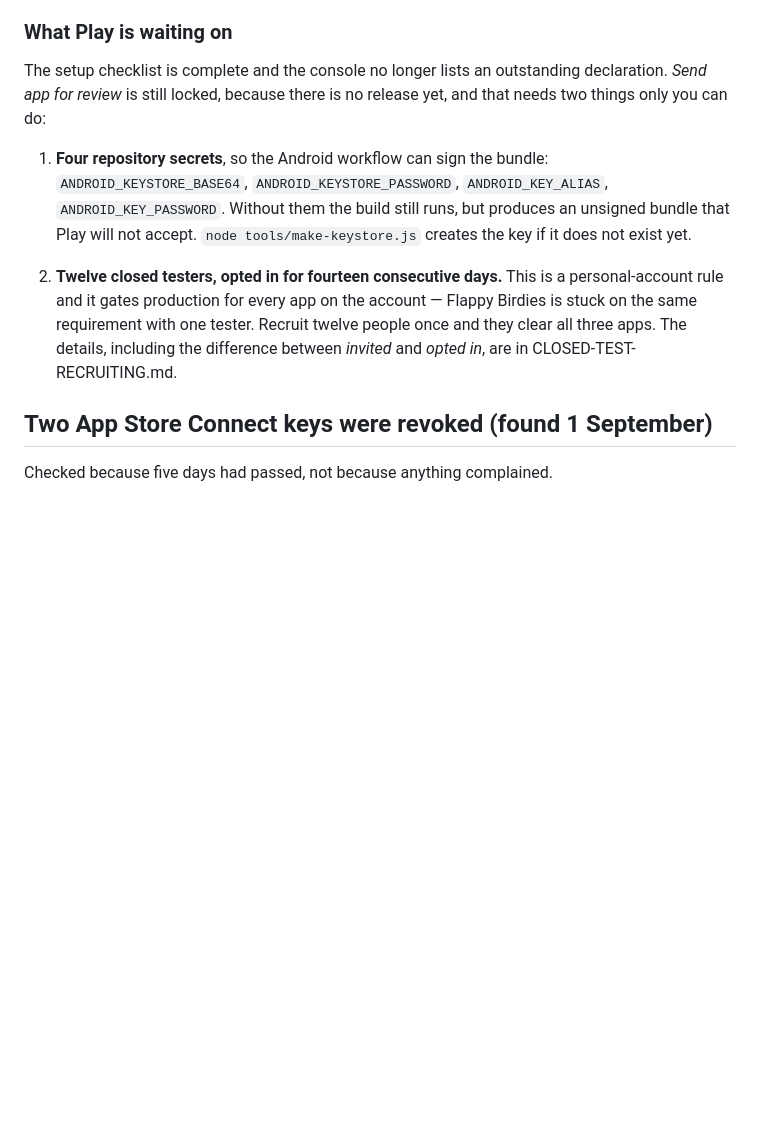
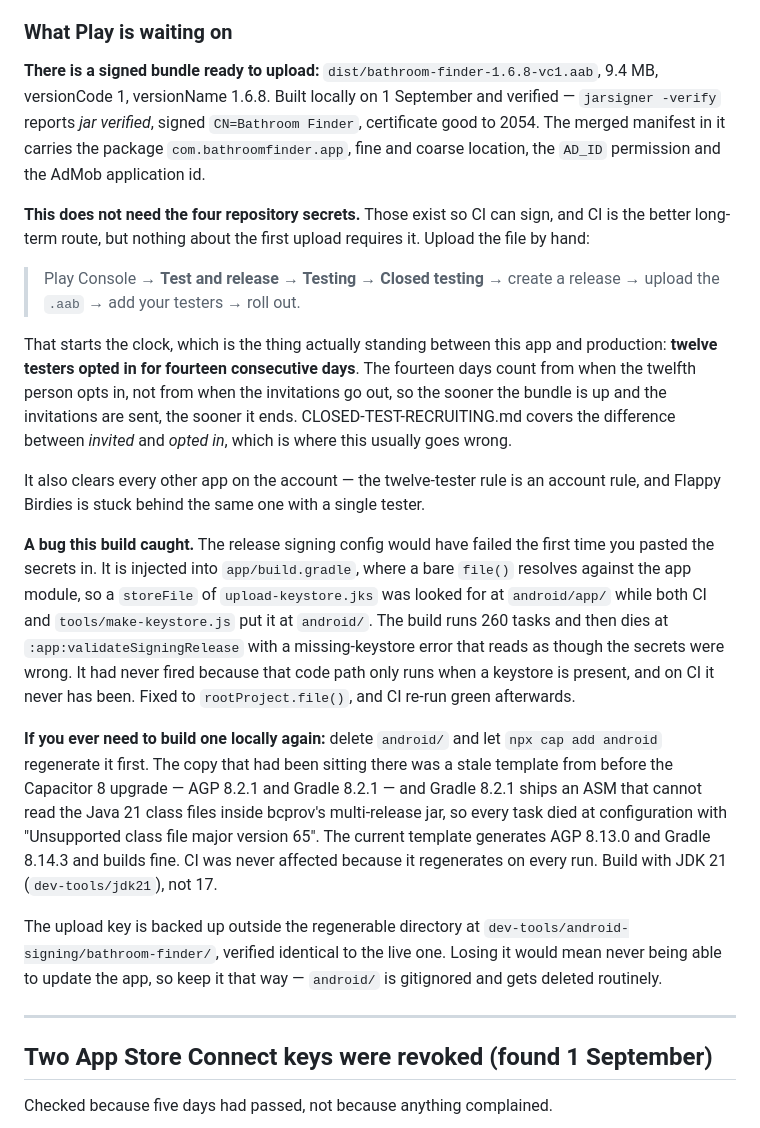
Before and after one commit to bayboyproductions408/bathroom-finder, a Markdown page: LAUNCH-STATUS.md, the part around the change. Drawn GitHub-style; blank space fills up the shorter version.

Commit message:
Record that there is a signed bundle ready to upload
The Play section said the four signing secrets were a blocker. They are not:
they let CI sign, and CI is the better long-term route, but the first upload
only needs a file. There is now a verified one in dist/, so the only thing
between this app and Play production is twelve testers for fourteen days —
and that clock cannot start until the bundle is up.

Also recorded the signing-path bug that build caught, and the stale-template
trap that made a local build impossible until android/ was regenerated.

Co-Authored-By: Claude Opus 5 <noreply@anthropic.com>

```diff
--- a/LAUNCH-STATUS.md
+++ b/LAUNCH-STATUS.md
@@ -197,22 +197,56 @@ enquiry was posting a metre-accurate position next to the sender's email.
 
 ### What Play is waiting on
 
-The setup checklist is complete and the console no longer lists an outstanding
-declaration. *Send app for review* is still locked, because there is no release
-yet, and that needs two things only you can do:
+**There is a signed bundle ready to upload:** `dist/bathroom-finder-1.6.8-vc1.aab`,
+9.4 MB, versionCode 1, versionName 1.6.8. Built locally on 1 September and
+verified — `jarsigner -verify` reports *jar verified*, signed
+`CN=Bathroom Finder`, certificate good to 2054. The merged manifest in it
+carries the package `com.bathroomfinder.app`, fine and coarse location, the
+`AD_ID` permission and the AdMob application id.
 
-1. **Four repository secrets**, so the Android workflow can sign the bundle:
-   `ANDROID_KEYSTORE_BASE64`, `ANDROID_KEYSTORE_PASSWORD`,
-   `ANDROID_KEY_ALIAS`, `ANDROID_KEY_PASSWORD`. Without them the build still
-   runs, but produces an unsigned bundle that Play will not accept.
-   `node tools/make-keystore.js` creates the key if it does not exist yet.
+**This does not need the four repository secrets.** Those exist so CI can sign,
+and CI is the better long-term route, but nothing about the first upload
+requires it. Upload the file by hand:
 
-2. **Twelve closed testers, opted in for fourteen consecutive days.** This is a
-   personal-account rule and it gates production for every app on the account —
-   Flappy Birdies is stuck on the same requirement with one tester. Recruit
-   twelve people once and they clear all three apps. The details, including the
-   difference between *invited* and *opted in*, are in CLOSED-TEST-RECRUITING.md.
+> Play Console → **Test and release → Testing → Closed testing** → create a
+> release → upload the `.aab` → add your testers → roll out.
 
+That starts the clock, which is the thing actually standing between this app
+and production: **twelve testers opted in for fourteen consecutive days**. The
+fourteen days count from when the twelfth person opts in, not from when the
+invitations go out, so the sooner the bundle is up and the invitations are
+sent, the sooner it ends. CLOSED-TEST-RECRUITING.md covers the difference
+between *invited* and *opted in*, which is where this usually goes wrong.
+
+It also clears every other app on the account — the twelve-tester rule is an
+account rule, and Flappy Birdies is stuck behind the same one with a single
+tester.
+
+**A bug this build caught.** The release signing config would have failed the
+first time you pasted the secrets in. It is injected into `app/build.gradle`,
+where a bare `file()` resolves against the app module, so a `storeFile` of
+`upload-keystore.jks` was looked for at `android/app/` while both CI and
+`tools/make-keystore.js` put it at `android/`. The build runs 260 tasks and
+then dies at `:app:validateSigningRelease` with a missing-keystore error that
+reads as though the secrets were wrong. It had never fired because that code
+path only runs when a keystore is present, and on CI it never has been. Fixed
+to `rootProject.file()`, and CI re-run green afterwards.
+
+**If you ever need to build one locally again:** delete `android/` and let
+`npx cap add android` regenerate it first. The copy that had been sitting there
+was a stale template from before the Capacitor 8 upgrade — AGP 8.2.1 and Gradle
+8.2.1 — and Gradle 8.2.1 ships an ASM that cannot read the Java 21 class files
+inside bcprov's multi-release jar, so every task died at configuration with
+"Unsupported class file major version 65". The current template generates AGP
+8.13.0 and Gradle 8.14.3 and builds fine. CI was never affected because it
+regenerates on every run. Build with JDK 21 (`dev-tools/jdk21`), not 17.
+
+The upload key is backed up outside the regenerable directory at
+`dev-tools/android-signing/bathroom-finder/`, verified identical to the live
+one. Losing it would mean never being able to update the app, so keep it that
+way — `android/` is gitignored and gets deleted routinely.
+
+---
 
 ## Two App Store Connect keys were revoked (found 1 September)
 
```
